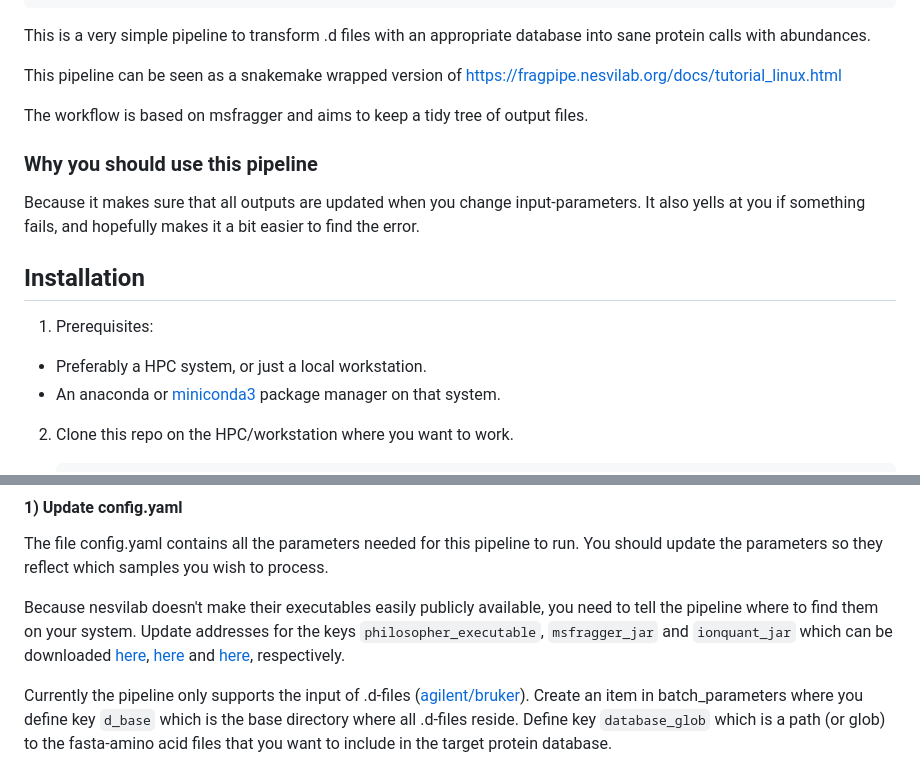
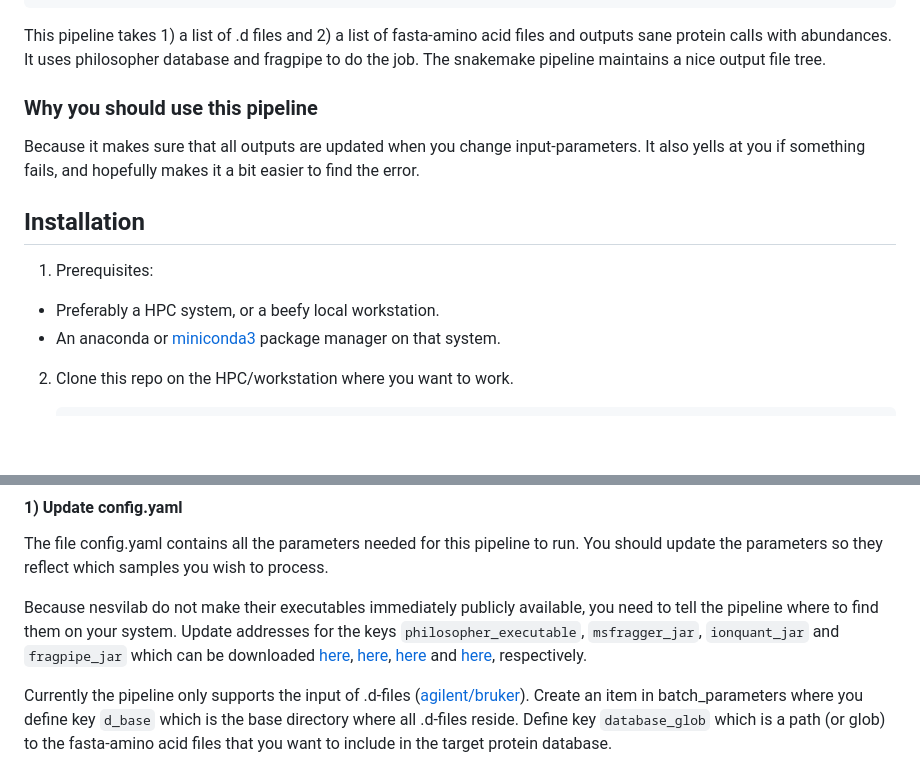
Before and after one commit to cmkobel/mspipeline1, a Markdown page: README.md, 2 parts joined by grey strips. Rendered like a GitHub page; blank space fills up the shorter version.

```diff
--- a/README.md
+++ b/README.md
@@ -22,12 +22,7 @@
 
 
 
-
-This is a very simple pipeline to transform .d files with an appropriate database into sane protein calls with abundances.
-
-This pipeline can be seen as a snakemake wrapped version of https://fragpipe.nesvilab.org/docs/tutorial_linux.html
-
-The workflow is based on msfragger and aims to keep a tidy tree of output files.
+This pipeline takes 1) a list of .d files and 2) a list of fasta-amino acid files and outputs sane protein calls with abundances. It uses philosopher database and fragpipe to do the job. The snakemake pipeline maintains a nice output file tree.
 
 ### Why you should use this pipeline
 
@@ -36,7 +31,7 @@ Because it makes sure that all outputs are updated when you change input-paramet
 
 ## Installation
 1) Prerequisites:
-  - Preferably a HPC system, or just a local workstation.
+  - Preferably a HPC system, or a beefy local workstation.
   - An anaconda or [miniconda3](https://conda.io/projects/conda/en/latest/user-guide/install/index.html) package manager on that system.
 
 2) Clone this repo on the HPC/workstation where you want to work.
@@ -61,7 +56,7 @@ Because it makes sure that all outputs are updated when you change input-paramet
 
 The file config.yaml contains all the parameters needed for this pipeline to run. You should update the parameters so they reflect which samples you wish to process.
 
-Because nesvilab doesn't make their executables easily publicly available, you need to tell the pipeline where to find them on your system. Update addresses for the keys `philosopher_executable`, `msfragger_jar` and `ionquant_jar` which can be downloaded [here](https://github.com/nesvilab/philosopher/releases/latest), [here](https://github.com/Nesvilab/MSFragger/wiki/Preparing-MSFragger#Downloading-MSFragger) and [here](https://github.com/Nesvilab/IonQuant#download), respectively.
+Because nesvilab do not make their executables immediately publicly available, you need to tell the pipeline where to find them on your system. Update addresses for the keys `philosopher_executable`, `msfragger_jar`, `ionquant_jar` and `fragpipe_jar` which can be downloaded [here](https://github.com/nesvilab/philosopher/releases/latest), [here](https://github.com/Nesvilab/MSFragger/wiki/Preparing-MSFragger#Downloading-MSFragger), [here](https://github.com/Nesvilab/IonQuant#download) and [here](https://github.com/Nesvilab/FragPipe/releases), respectively.
 
 
 Currently the pipeline only supports the input of .d-files ([agilent/bruker](https://en.wikipedia.org/wiki/Mass_spectrometry_data_format#Proprietary_formats)). Create an item in batch_parameters where you define key `d_base` which is the base directory where all .d-files reside. Define key `database_glob` which is a path (or glob) to the fasta-amino acid files that you want to include in the target protein database.
```
